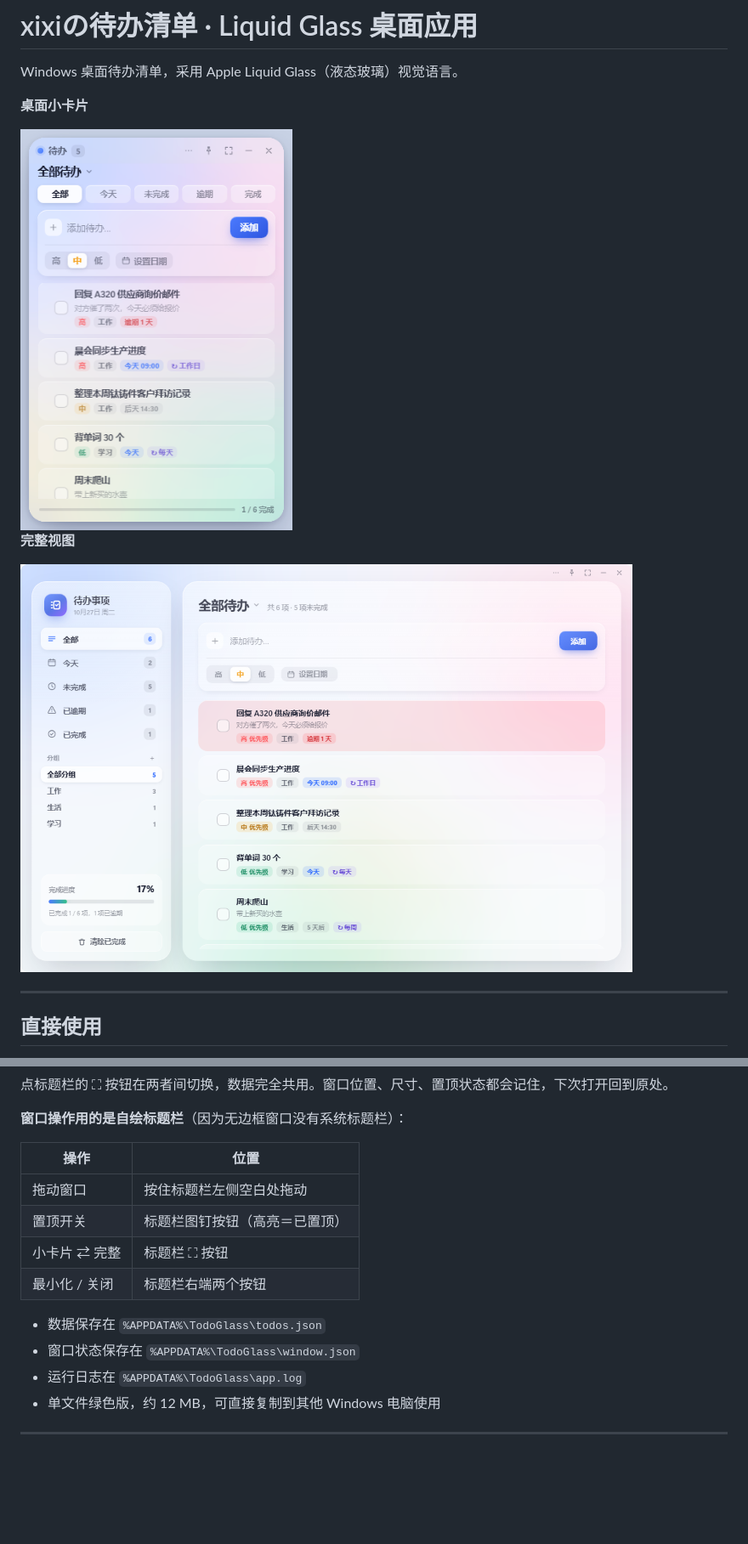
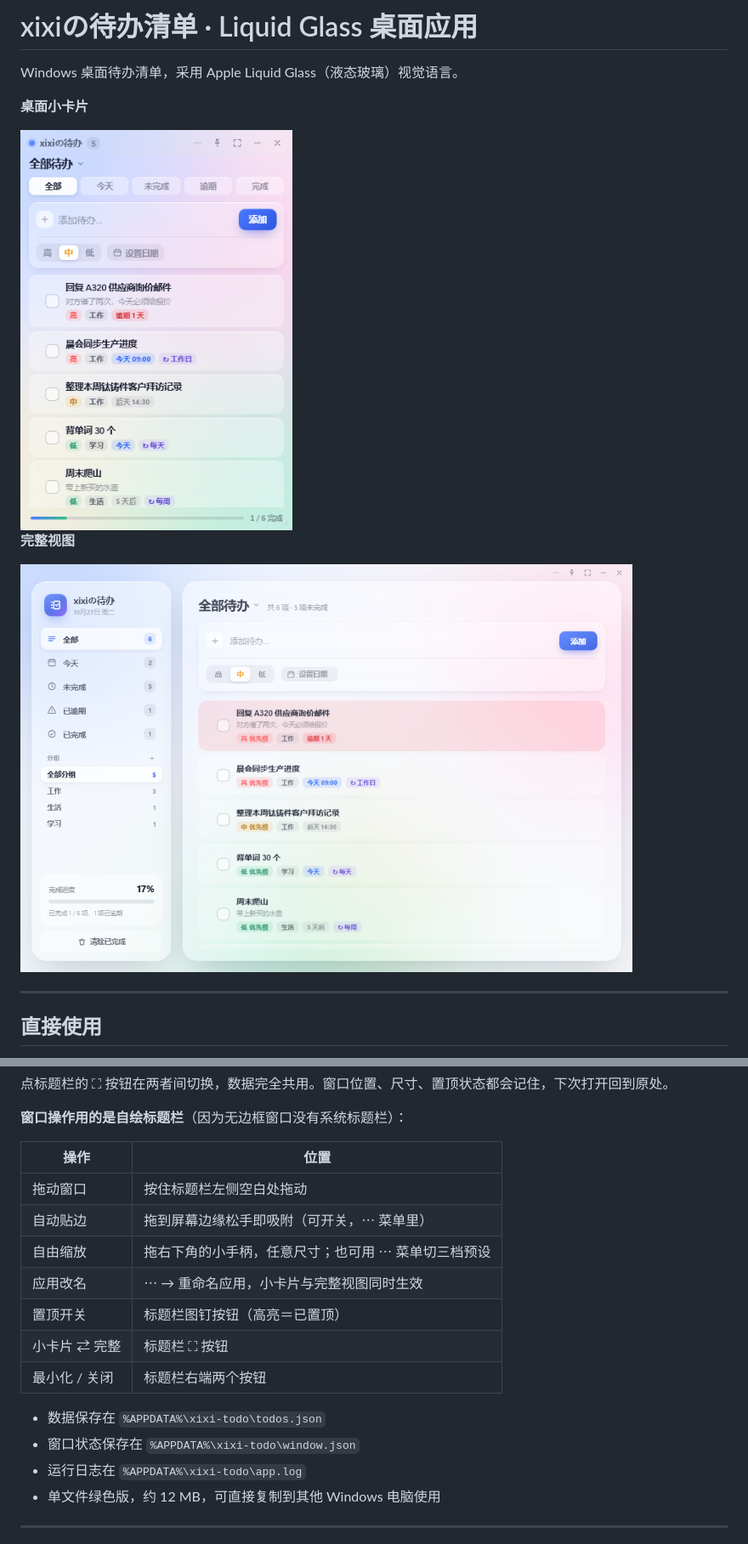
Before and after one commit to NiUKinGDoM/xixi-todo, a Markdown page: README.md, 2 parts joined by grey strips. Shown at 85% size. Rendered like a GitHub page; pictures changed too: ui/preview-mini.png, ui/preview.png; blank space fills up the shorter version.

```diff
--- a/README.md
+++ b/README.md
@@ -29,13 +29,16 @@ Windows 桌面待办清单，采用 Apple Liquid Glass（液态玻璃）视觉
 | 操作 | 位置 |
 |---|---|
 | 拖动窗口 | 按住标题栏左侧空白处拖动 |
+| 自动贴边 | 拖到屏幕边缘松手即吸附（可开关，⋯ 菜单里） |
+| 自由缩放 | 拖右下角的小手柄，任意尺寸；也可用 ⋯ 菜单切三档预设 |
+| 应用改名 | ⋯ → 重命名应用，小卡片与完整视图同时生效 |
 | 置顶开关 | 标题栏图钉按钮（高亮＝已置顶） |
 | 小卡片 ⇄ 完整 | 标题栏 ⛶ 按钮 |
 | 最小化 / 关闭 | 标题栏右端两个按钮 |
 
-- 数据保存在 `%APPDATA%\TodoGlass\todos.json`
-- 窗口状态保存在 `%APPDATA%\TodoGlass\window.json`
-- 运行日志在 `%APPDATA%\TodoGlass\app.log`
+- 数据保存在 `%APPDATA%\xixi-todo\todos.json`
+- 窗口状态保存在 `%APPDATA%\xixi-todo\window.json`
+- 运行日志在 `%APPDATA%\xixi-todo\app.log`
 - 单文件绿色版，约 12 MB，可直接复制到其他 Windows 电脑使用
 
 ---
```
Also changed, not shown: other parts of README.md (+19 -6 lines), 12 other files.
